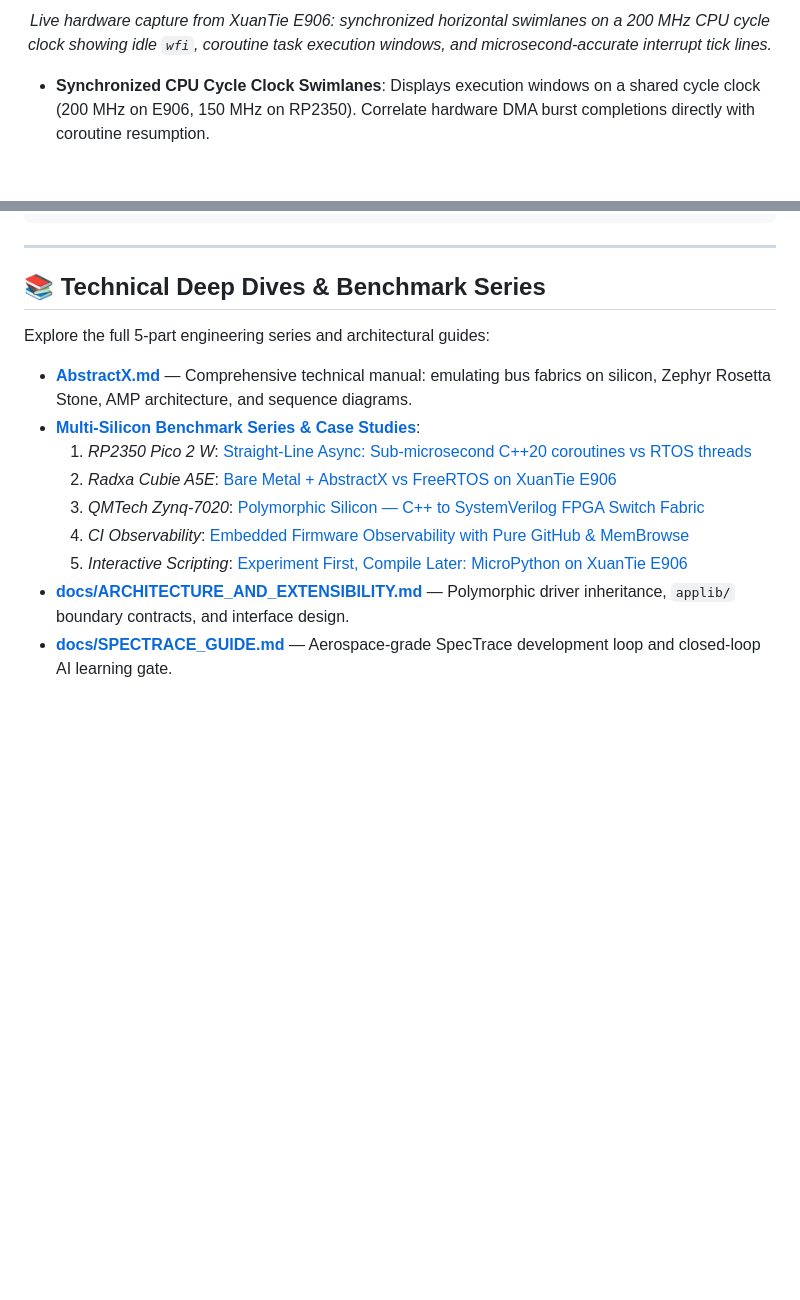
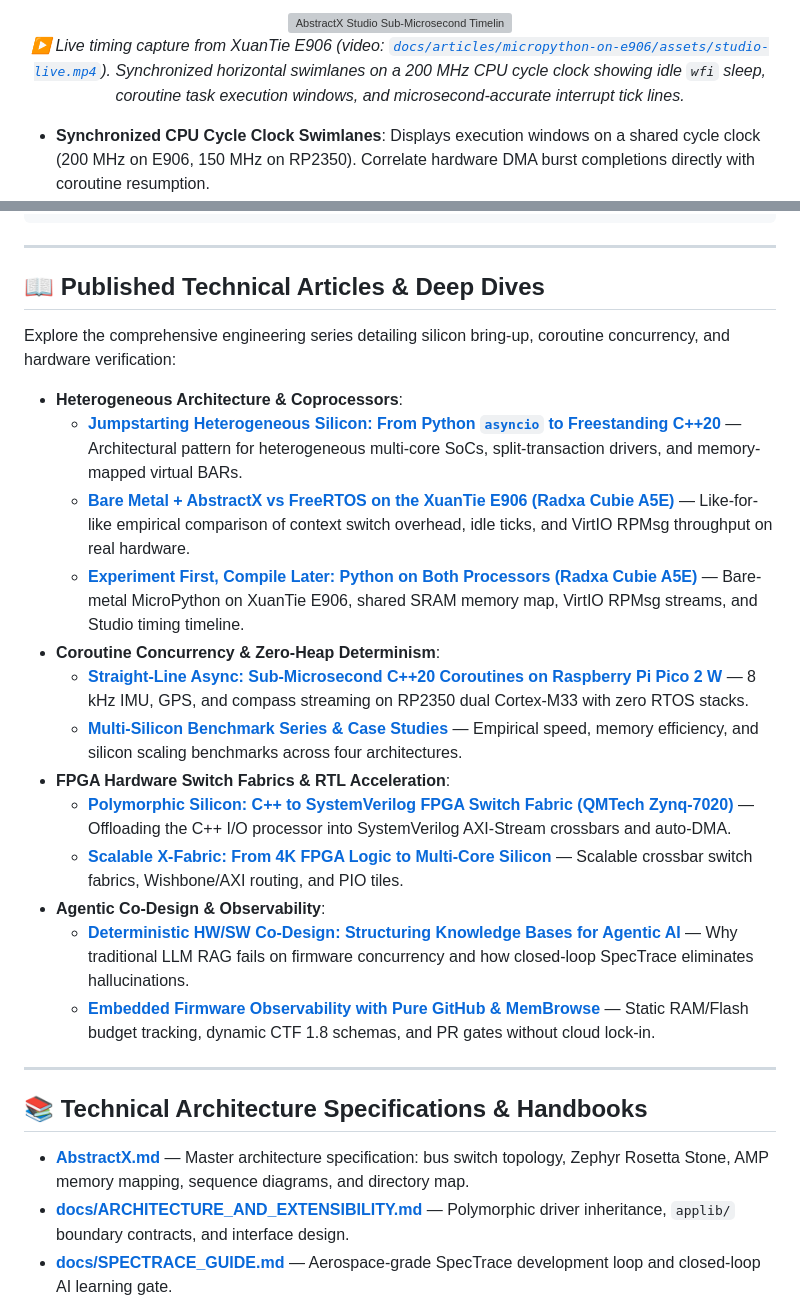
Before and after one commit to tcmichals/AbstractX, a Markdown page: README.md, 2 parts joined by grey strips. Rendered like a GitHub page; blank space fills up the shorter version; grey boxes are pictures that could not be loaded.

Commit message:
docs: embed studio-live.mp4 timing video and catalog all published articles in README
- Embed studio-live.mp4 video with animated fallback link in Section 5.
- Catalog all 8 technical articles across heterogeneous coprocessors, coroutine concurrency, FPGA RTL, and observability.
- Maintain clean, technical tone free of promotional fluff.

```diff
--- a/README.md
+++ b/README.md
@@ -128,7 +128,11 @@ Task<void> imu_acquisition_task(hal::ISpi& spi, hal::ITimer& timer) {
 </p>
 
 <p align="center">
-  <em>Live hardware capture from XuanTie E906: synchronized horizontal swimlanes on a 200 MHz CPU cycle clock showing idle <code>wfi</code>, coroutine task execution windows, and microsecond-accurate interrupt tick lines.</em>
+  <a href="https://raw.githubusercontent.com/tcmichals/AbstractX/main/docs/articles/micropython-on-e906/assets/studio-live.mp4">
+    <img src="https://raw.githubusercontent.com/tcmichals/AbstractX/main/docs/articles/micropython-on-e906/assets/studio-timeline.gif" alt="AbstractX Studio Sub-Microsecond Timeline Video Walkthrough" width="100%" />
+  </a>
+  <br/>
+  <em>▶️ Live timing capture from XuanTie E906 (video: <a href="docs/articles/micropython-on-e906/assets/studio-live.mp4"><code>docs/articles/micropython-on-e906/assets/studio-live.mp4</code></a>). Synchronized horizontal swimlanes on a 200 MHz CPU cycle clock showing idle <code>wfi</code> sleep, coroutine task execution windows, and microsecond-accurate interrupt tick lines.</em>
 </p>
 
 * **Synchronized CPU Cycle Clock Swimlanes**: Displays execution windows on a shared cycle clock (200 MHz on E906, 150 MHz on RP2350). Correlate hardware DMA burst completions directly with coroutine resumption.
@@ -251,17 +255,29 @@ AbstractX/
 
 ---
 
-## 📚 Technical Deep Dives & Benchmark Series
+## 📖 Published Technical Articles & Deep Dives
 
-Explore the full 5-part engineering series and architectural guides:
+Explore the comprehensive engineering series detailing silicon bring-up, coroutine concurrency, and hardware verification:
 
-* [**AbstractX.md**](AbstractX.md) — Comprehensive technical manual: emulating bus fabrics on silicon, Zephyr Rosetta Stone, AMP architecture, and sequence diagrams.
-* [**Multi-Silicon Benchmark Series & Case Studies**](docs/articles/CASE_STUDIES_AND_BENCHMARKS.md):
-  1. *RP2350 Pico 2 W*: [Straight-Line Async: Sub-microsecond C++20 coroutines vs RTOS threads](docs/articles/gps-compass-straight-line-async/README.md)
-  2. *Radxa Cubie A5E*: [Bare Metal + AbstractX vs FreeRTOS on XuanTie E906](docs/articles/baremetal-vs-freertos-e906/README.md)
-  3. *QMTech Zynq-7020*: [Polymorphic Silicon — C++ to SystemVerilog FPGA Switch Fabric](docs/articles/PCIE_AXI_STREAMING_ARCHITECTURAL_LESSONS.md)
-  4. *CI Observability*: [Embedded Firmware Observability with Pure GitHub & MemBrowse](docs/articles/GITHUB_NATIVE_EMBEDDED_OBSERVABILITY.md)
-  5. *Interactive Scripting*: [Experiment First, Compile Later: MicroPython on XuanTie E906](docs/articles/micropython-on-e906/README.md)
+* **Heterogeneous Architecture & Coprocessors**:
+  * [**Jumpstarting Heterogeneous Silicon: From Python `asyncio` to Freestanding C++20**](docs/articles/INTRO_ABSTRACTX_HETEROGENEOUS_DEVELOPMENT.md) — Architectural pattern for heterogeneous multi-core SoCs, split-transaction drivers, and memory-mapped virtual BARs.
+  * [**Bare Metal + AbstractX vs FreeRTOS on the XuanTie E906 (Radxa Cubie A5E)**](docs/articles/baremetal-vs-freertos-e906/README.md) — Like-for-like empirical comparison of context switch overhead, idle ticks, and VirtIO RPMsg throughput on real hardware.
+  * [**Experiment First, Compile Later: Python on Both Processors (Radxa Cubie A5E)**](docs/articles/micropython-on-e906/README.md) — Bare-metal MicroPython on XuanTie E906, shared SRAM memory map, VirtIO RPMsg streams, and Studio timing timeline.
+* **Coroutine Concurrency & Zero-Heap Determinism**:
+  * [**Straight-Line Async: Sub-Microsecond C++20 Coroutines on Raspberry Pi Pico 2 W**](docs/articles/gps-compass-straight-line-async/README.md) — 8 kHz IMU, GPS, and compass streaming on RP2350 dual Cortex-M33 with zero RTOS stacks.
+  * [**Multi-Silicon Benchmark Series & Case Studies**](docs/articles/CASE_STUDIES_AND_BENCHMARKS.md) — Empirical speed, memory efficiency, and silicon scaling benchmarks across four architectures.
+* **FPGA Hardware Switch Fabrics & RTL Acceleration**:
+  * [**Polymorphic Silicon: C++ to SystemVerilog FPGA Switch Fabric (QMTech Zynq-7020)**](docs/articles/PCIE_AXI_STREAMING_ARCHITECTURAL_LESSONS.md) — Offloading the C++ I/O processor into SystemVerilog AXI-Stream crossbars and auto-DMA.
+  * [**Scalable X-Fabric: From 4K FPGA Logic to Multi-Core Silicon**](docs/articles/SCALABLE_X_FABRIC_4K_TO_BIG.md) — Scalable crossbar switch fabrics, Wishbone/AXI routing, and PIO tiles.
+* **Agentic Co-Design & Observability**:
+  * [**Deterministic HW/SW Co-Design: Structuring Knowledge Bases for Agentic AI**](docs/articles/AGENTIC_AI_AND_RAG_COMPARISON.md) — Why traditional LLM RAG fails on firmware concurrency and how closed-loop SpecTrace eliminates hallucinations.
+  * [**Embedded Firmware Observability with Pure GitHub & MemBrowse**](docs/articles/GITHUB_NATIVE_EMBEDDED_OBSERVABILITY.md) — Static RAM/Flash budget tracking, dynamic CTF 1.8 schemas, and PR gates without cloud lock-in.
+
+---
+
+## 📚 Technical Architecture Specifications & Handbooks
+
+* [**AbstractX.md**](AbstractX.md) — Master architecture specification: bus switch topology, Zephyr Rosetta Stone, AMP memory mapping, sequence diagrams, and directory map.
 * [**docs/ARCHITECTURE_AND_EXTENSIBILITY.md**](docs/ARCHITECTURE_AND_EXTENSIBILITY.md) — Polymorphic driver inheritance, `applib/` boundary contracts, and interface design.
 * [**docs/SPECTRACE_GUIDE.md**](docs/SPECTRACE_GUIDE.md) — Aerospace-grade SpecTrace development loop and closed-loop AI learning gate.
 * [**rtl/README.md**](rtl/README.md) — Synthesizable SystemVerilog FPGA switch fabric architecture.
```
Also changed, not shown: other parts of README.md (+1 -1 lines).
